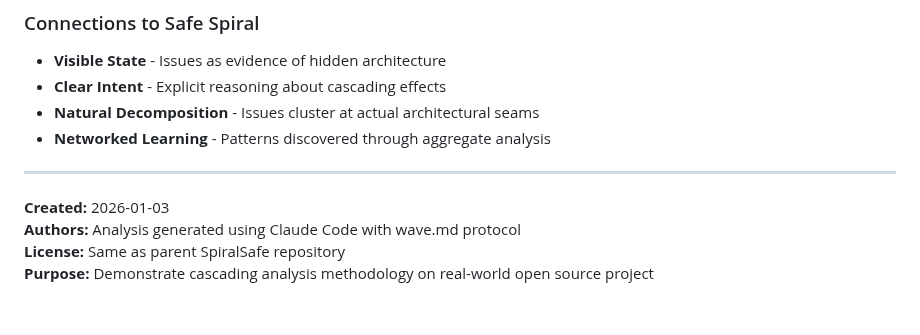
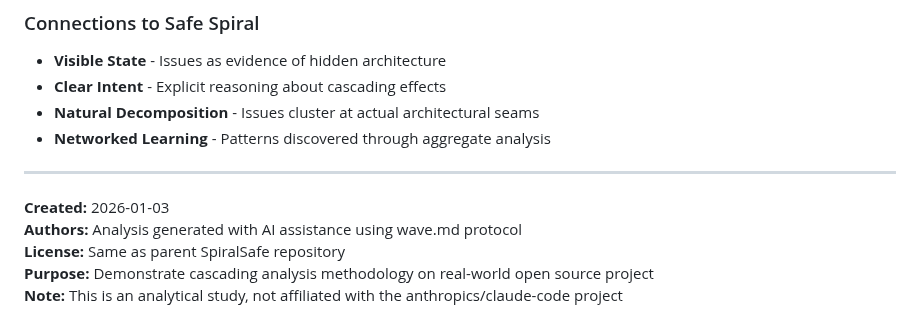
Before and after one commit to toolate28/SpiralSafe, a Markdown page: CLAUDE_CODE_ANALYSIS_README.md, the part around the change. Rendered like a GitHub page.

Commit message:
Address code review feedback: improve clarity and transparency
Co-authored-by: toolate28 <105518313+toolate28@users.noreply.github.com>

```diff
--- a/CLAUDE_CODE_ANALYSIS_README.md
+++ b/CLAUDE_CODE_ANALYSIS_README.md
@@ -115,6 +115,7 @@ This analysis demonstrates the application of systematic, architectural thinking
 ---
 
 **Created:** 2026-01-03
-**Authors:** Analysis generated using Claude Code with wave.md protocol
+**Authors:** Analysis generated with AI assistance using wave.md protocol
 **License:** Same as parent SpiralSafe repository
 **Purpose:** Demonstrate cascading analysis methodology on real-world open source project
+**Note:** This is an analytical study, not affiliated with the anthropics/claude-code project
```
Also changed, not shown: IMPLEMENTATION_NOTES.md (+1 -1 lines).
